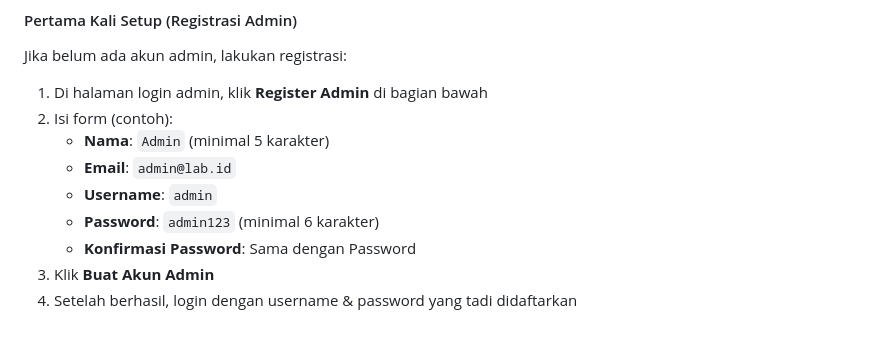
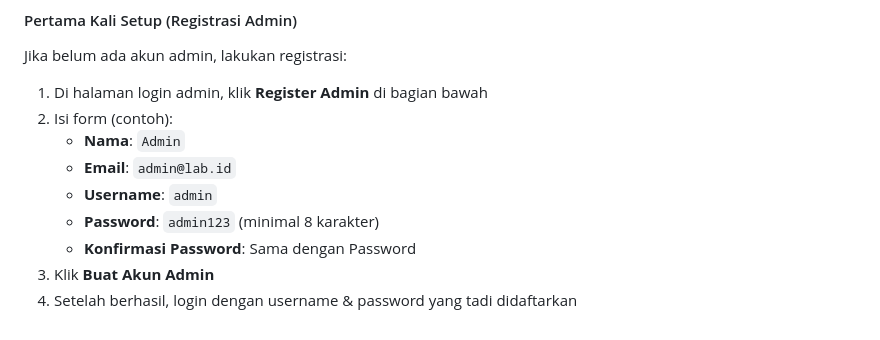
Before and after one commit to Hawkeye-49/reservasi-lab, a Markdown page: README.md, the part around the change. Drawn GitHub-style.

```diff
--- a/README.md
+++ b/README.md
@@ -184,10 +184,10 @@ Jika belum ada akun admin, lakukan registrasi:
 
 1. Di halaman login admin, klik **Register Admin** di bagian bawah
 2. Isi form (contoh):
-   - **Nama**: `Admin` (minimal 5 karakter)
+   - **Nama**: `Admin`
    - **Email**: `admin@lab.id`
    - **Username**: `admin`
-   - **Password**: `admin123` (minimal 6 karakter)
+   - **Password**: `admin123` (minimal 8 karakter)
    - **Konfirmasi Password**: Sama dengan Password
 3. Klik **Buat Akun Admin**
 4. Setelah berhasil, login dengan username & password yang tadi didaftarkan
```
